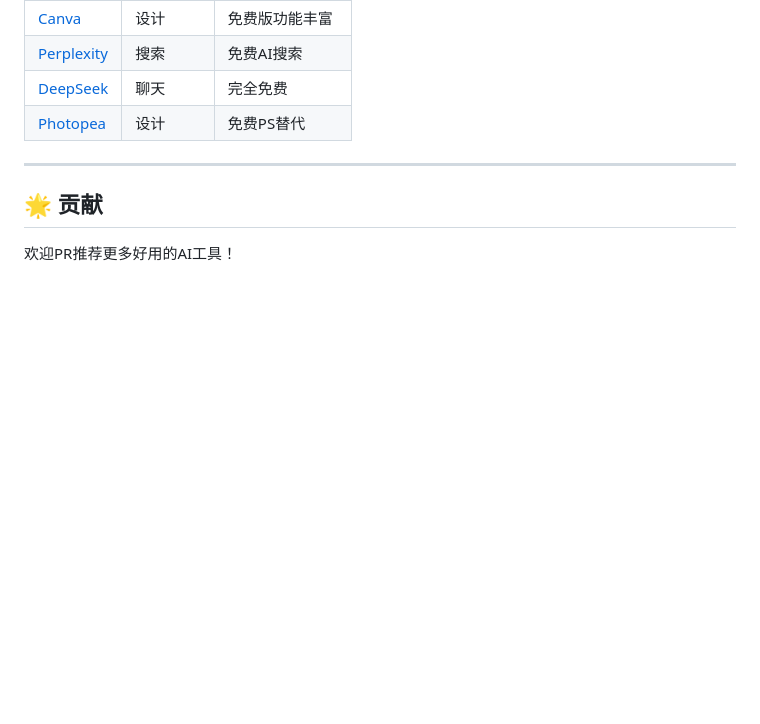
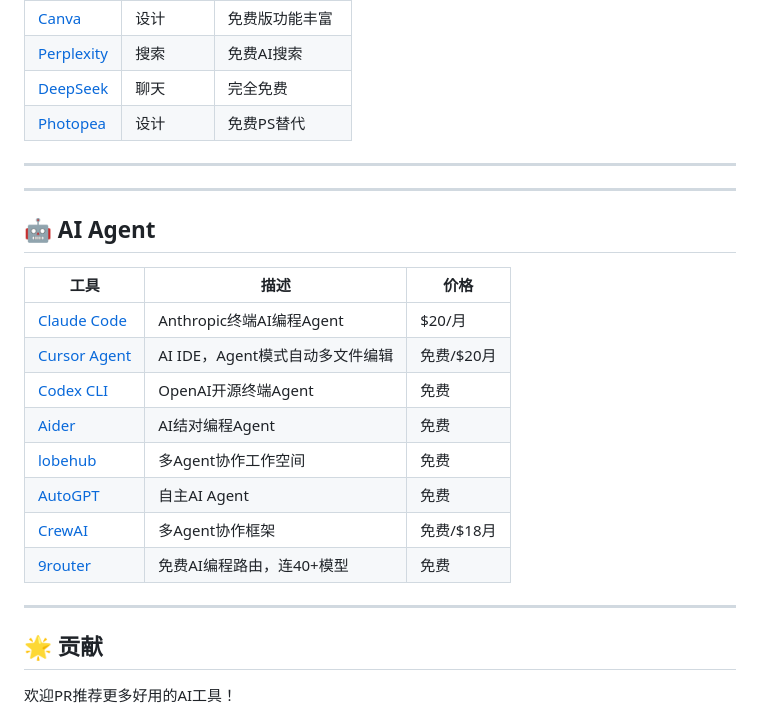
Before and after one commit to cjtdawn-cn/awesome-ai-tools, a Markdown page: README.md, the part around the change. Drawn GitHub-style; blank space fills up the shorter version.

Commit message:
add AI Agent category with 8 trending tools

```diff
--- a/README.md
+++ b/README.md
@@ -155,6 +155,23 @@
 
 ---
 
+---
+
+## 🤖 AI Agent
+
+| 工具 | 描述 | 价格 |
+|------|------|------|
+| [Claude Code](https://claude.ai) | Anthropic终端AI编程Agent | $20/月 |
+| [Cursor Agent](https://cursor.sh) | AI IDE，Agent模式自动多文件编辑 | 免费/$20月 |
+| [Codex CLI](https://github.com/openai/codex) | OpenAI开源终端Agent | 免费 |
+| [Aider](https://github.com/paul-gauthier/aider) | AI结对编程Agent | 免费 |
+| [lobehub](https://github.com/lobehub/lobehub) | 多Agent协作工作空间 | 免费 |
+| [AutoGPT](https://github.com/Significant-Gravitas/AutoGPT) | 自主AI Agent | 免费 |
+| [CrewAI](https://github.com/crewAIInc/crewAI) | 多Agent协作框架 | 免费/$18月 |
+| [9router](https://github.com/decolua/9router) | 免费AI编程路由，连40+模型 | 免费 |
+
+---
+
 ## 🌟 贡献
 
 欢迎PR推荐更多好用的AI工具！
```
